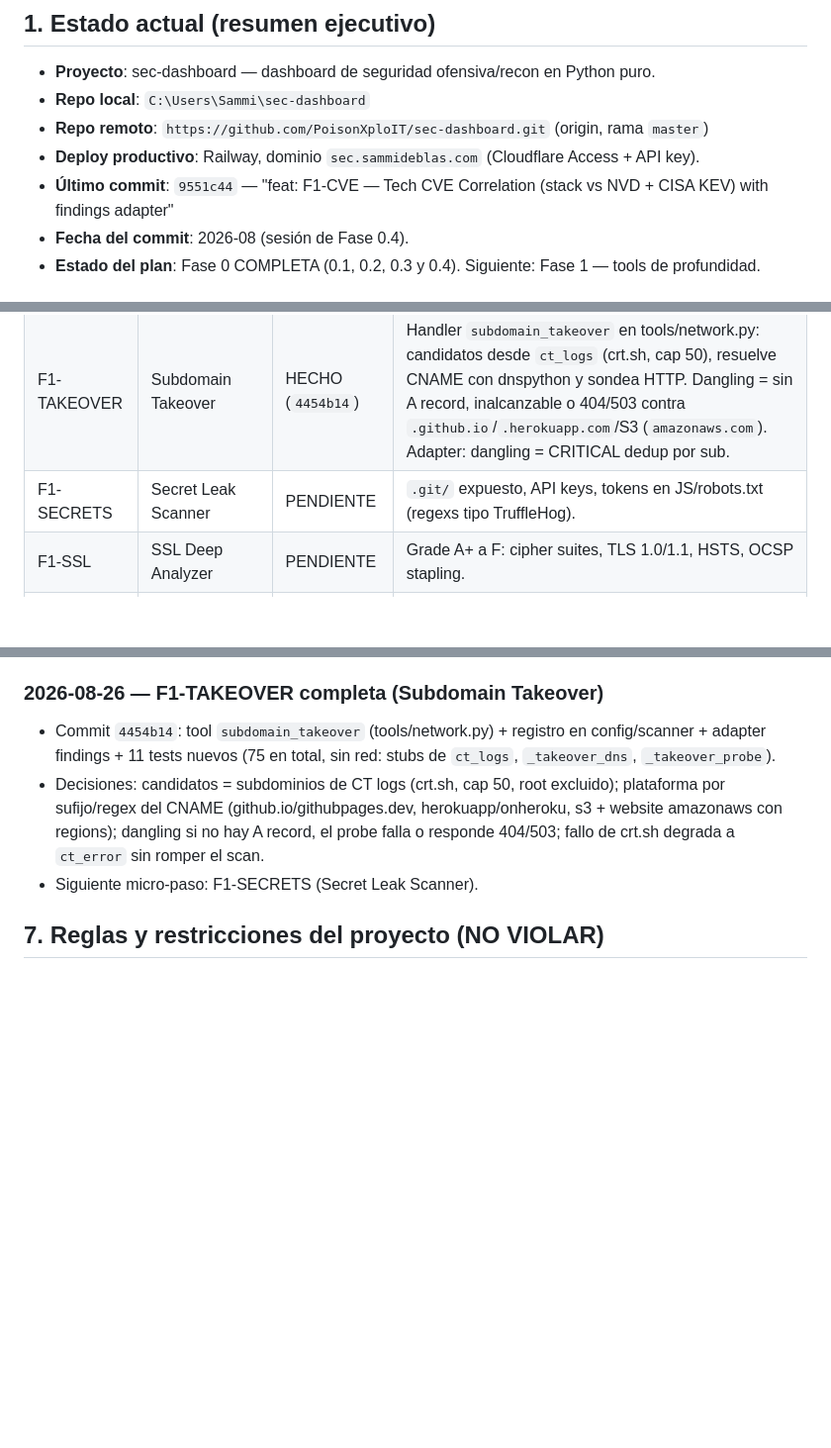
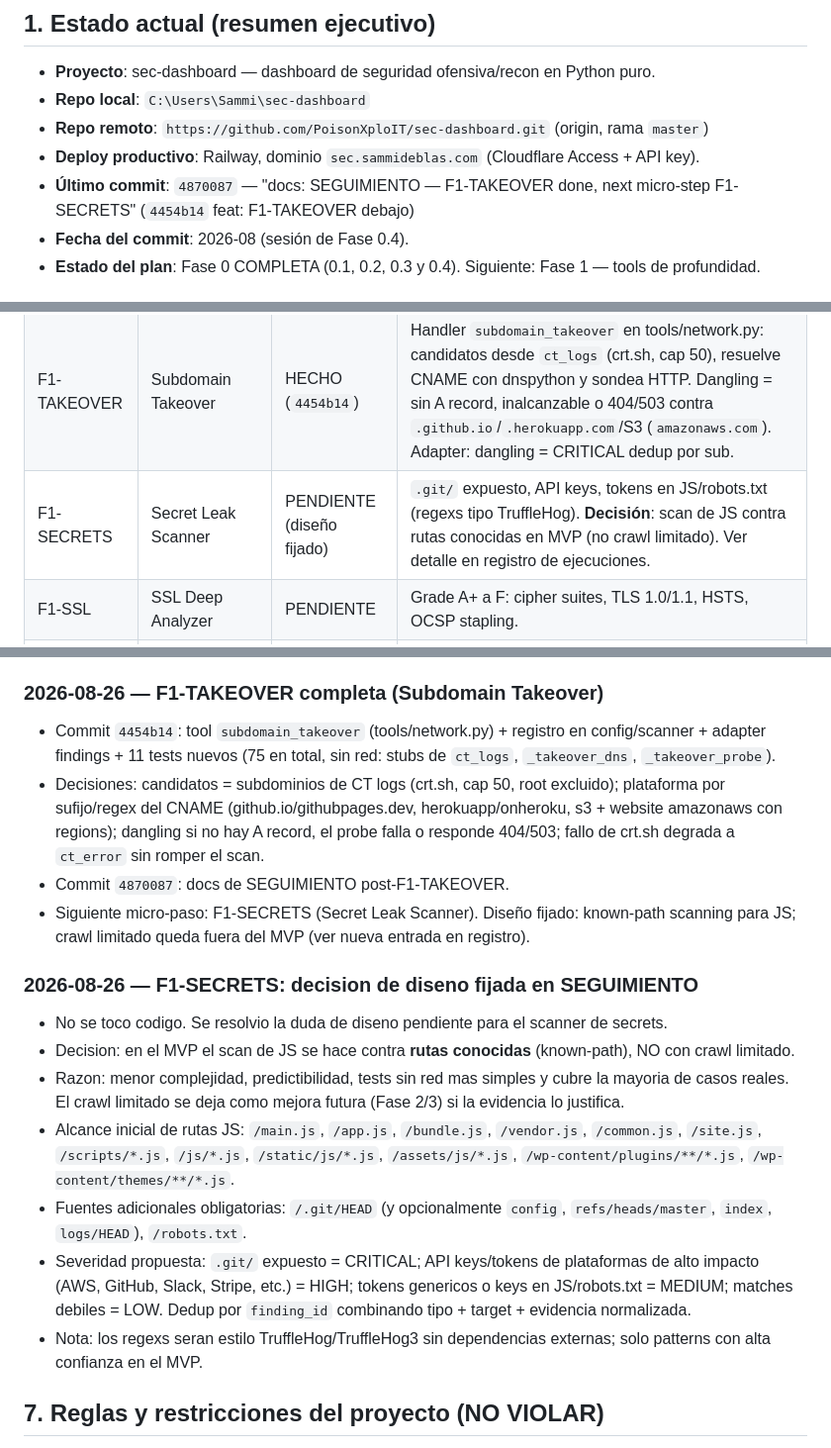
Before and after one commit to PoisonXploIT/sec-dashboard, a Markdown page: SEGUIMIENTO.md, 3 parts joined by grey strips. Shown at 99% size. Drawn GitHub-style; blank space fills up the shorter version.

Commit message:
docs: SEGUIMIENTO — F1-SECRETS design fixed (known-path JS scan, no crawl in MVP)

```diff
--- a/SEGUIMIENTO.md
+++ b/SEGUIMIENTO.md
@@ -13,7 +13,7 @@
 - **Repo local**: `C:\Users\Sammi\sec-dashboard`
 - **Repo remoto**: `https://github.com/PoisonXploIT/sec-dashboard.git` (origin, rama `master`)
 - **Deploy productivo**: Railway, dominio `sec.sammideblas.com` (Cloudflare Access + API key).
-- **Último commit**: `9551c44` — "feat: F1-CVE — Tech CVE Correlation (stack vs NVD + CISA KEV) with findings adapter"
+- **Último commit**: `4870087` — "docs: SEGUIMIENTO — F1-TAKEOVER done, next micro-step F1-SECRETS" (`4454b14` feat: F1-TAKEOVER debajo)
 - **Fecha del commit**: 2026-08 (sesión de Fase 0.4).
 - **Estado del plan**: Fase 0 COMPLETA (0.1, 0.2, 0.3 y 0.4). Siguiente: Fase 1 — tools de profundidad.
 
@@ -78,7 +78,7 @@ Estado por tarea (actualizar esta tabla al cerrar CADA sesión; la más avanzada
 |---|---|---|---|
 | F1-CVE | Tech CVE Correlation | HECHO (`9551c44`) | Handler `cve_correlation` en tools/web.py: reutiliza `tech_detector`, extrae versiones del header Server, busca NVD por producto (top 8 techs) y marca CISA KEV. Adapter en findings.py: KEV = CRITICAL con campo `cve`, CVE critical/high = HIGH (medium/low descartados a propósito para no inflar el score). |
 | F1-TAKEOVER | Subdomain Takeover | HECHO (`4454b14`) | Handler `subdomain_takeover` en tools/network.py: candidatos desde `ct_logs` (crt.sh, cap 50), resuelve CNAME con dnspython y sondea HTTP. Dangling = sin A record, inalcanzable o 404/503 contra `.github.io`/`.herokuapp.com`/S3 (`amazonaws.com`). Adapter: dangling = CRITICAL dedup por sub. |
-| F1-SECRETS | Secret Leak Scanner | PENDIENTE | `.git/` expuesto, API keys, tokens en JS/robots.txt (regexs tipo TruffleHog). |
+| F1-SECRETS | Secret Leak Scanner | PENDIENTE (diseño fijado) | `.git/` expuesto, API keys, tokens en JS/robots.txt (regexs tipo TruffleHog). **Decisión**: scan de JS contra rutas conocidas en MVP (no crawl limitado). Ver detalle en registro de ejecuciones. |
 | F1-SSL | SSL Deep Analyzer | PENDIENTE | Grade A+ a F: cipher suites, TLS 1.0/1.1, HSTS, OCSP stapling. |
 | F1-DNS | DNS Zone Hygiene | PENDIENTE | SPF permisivo (+all), DKIM selector brute, DMARC p=none, DNSKEY débil. |
 | F1-FAVICON | Favicon/Stack Fingerprinting | PENDIENTE | Hashes de favicons + paths estáticos para versiones exactas. |
@@ -229,7 +229,17 @@ Convención: cada sesión añade una entrada al FINAL de la lista (la más recie
 ### 2026-08-26 — F1-TAKEOVER completa (Subdomain Takeover)
 - Commit `4454b14`: tool `subdomain_takeover` (tools/network.py) + registro en config/scanner + adapter findings + 11 tests nuevos (75 en total, sin red: stubs de `ct_logs`, `_takeover_dns`, `_takeover_probe`).
 - Decisiones: candidatos = subdominios de CT logs (crt.sh, cap 50, root excluido); plataforma por sufijo/regex del CNAME (github.io/githubpages.dev, herokuapp/onheroku, s3 + website amazonaws con regions); dangling si no hay A record, el probe falla o responde 404/503; fallo de crt.sh degrada a `ct_error` sin romper el scan.
-- Siguiente micro-paso: F1-SECRETS (Secret Leak Scanner).
+- Commit `4870087`: docs de SEGUIMIENTO post-F1-TAKEOVER.
+- Siguiente micro-paso: F1-SECRETS (Secret Leak Scanner). Diseño fijado: known-path scanning para JS; crawl limitado queda fuera del MVP (ver nueva entrada en registro).
+
+### 2026-08-26 — F1-SECRETS: decision de diseno fijada en SEGUIMIENTO
+- No se toco codigo. Se resolvio la duda de diseno pendiente para el scanner de secrets.
+- Decision: en el MVP el scan de JS se hace contra **rutas conocidas** (known-path), NO con crawl limitado.
+- Razon: menor complejidad, predictibilidad, tests sin red mas simples y cubre la mayoria de casos reales. El crawl limitado se deja como mejora futura (Fase 2/3) si la evidencia lo justifica.
+- Alcance inicial de rutas JS: `/main.js`, `/app.js`, `/bundle.js`, `/vendor.js`, `/common.js`, `/site.js`, `/scripts/*.js`, `/js/*.js`, `/static/js/*.js`, `/assets/js/*.js`, `/wp-content/plugins/**/*.js`, `/wp-content/themes/**/*.js`.
+- Fuentes adicionales obligatorias: `/.git/HEAD` (y opcionalmente `config`, `refs/heads/master`, `index`, `logs/HEAD`), `/robots.txt`.
+- Severidad propuesta: `.git/` expuesto = CRITICAL; API keys/tokens de plataformas de alto impacto (AWS, GitHub, Slack, Stripe, etc.) = HIGH; tokens genericos o keys en JS/robots.txt = MEDIUM; matches debiles = LOW. Dedup por `finding_id` combinando tipo + target + evidencia normalizada.
+- Nota: los regexs seran estilo TruffleHog/TruffleHog3 sin dependencias externas; solo patterns con alta confianza en el MVP.
 
 ## 7. Reglas y restricciones del proyecto (NO VIOLAR)
 
```
Also changed, not shown: other parts of SEGUIMIENTO.md (+1 -1 lines).
